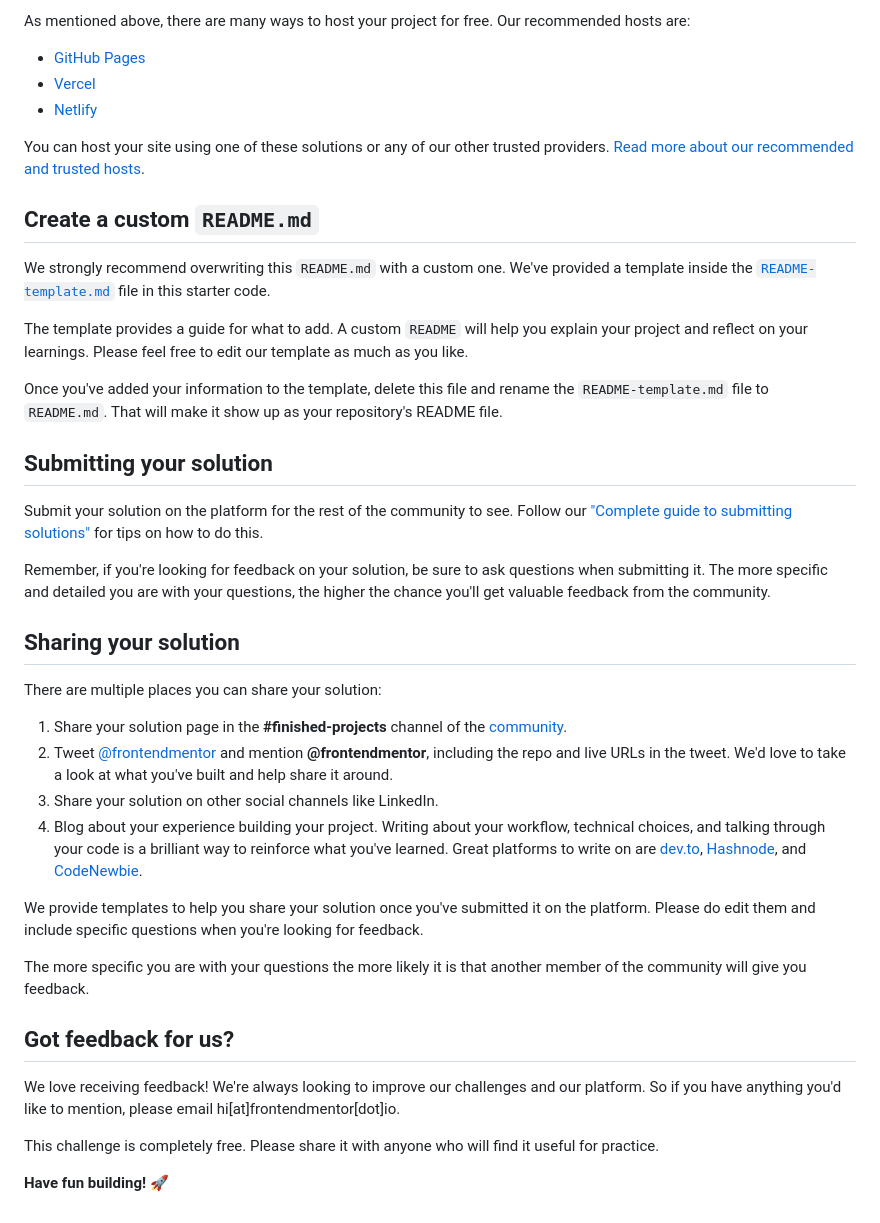
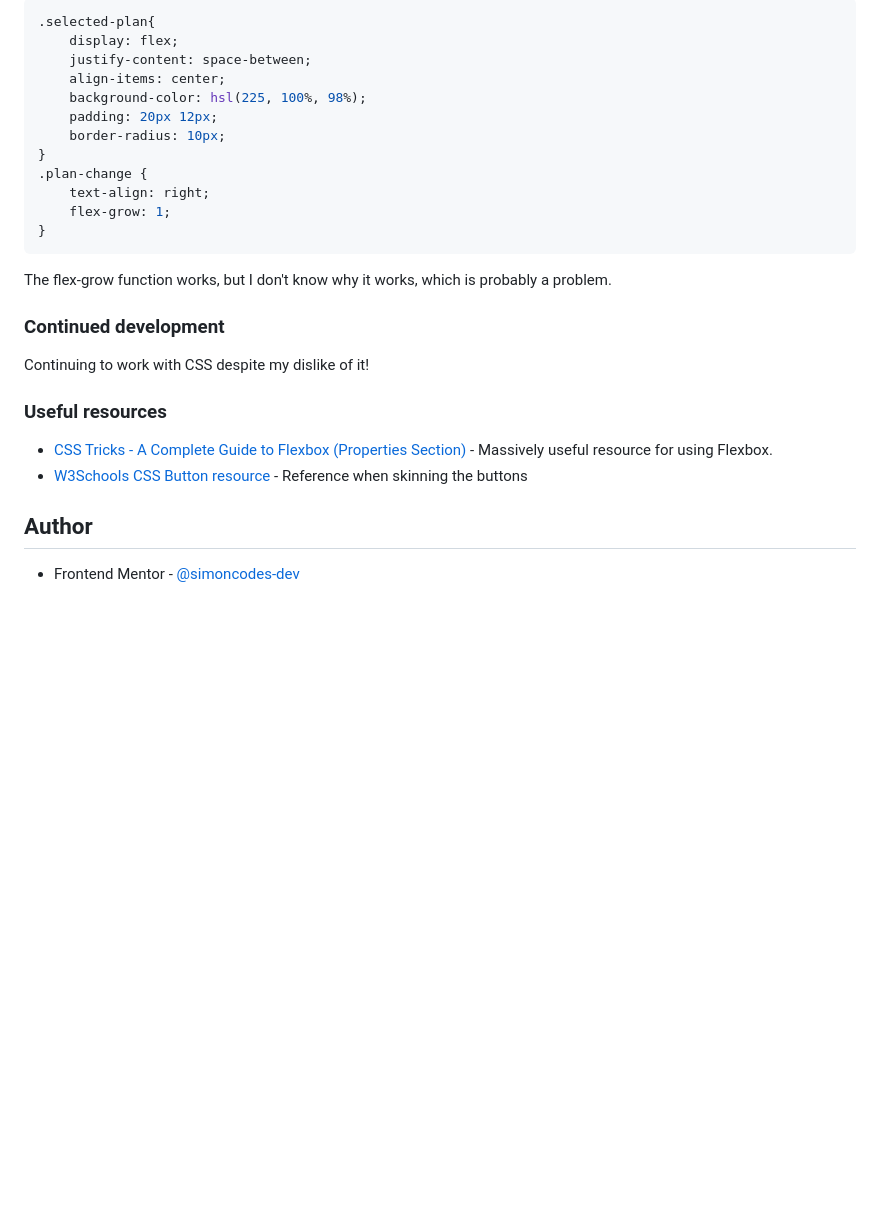
Before and after one commit to simoncodes-dev/FEM-Order-Summary-Component, a Markdown page: README.md, the part around the change printed below. Rendered like a GitHub page; blank space fills up the shorter version.

````diff
--- a/README.md
+++ b/README.md
@@ -49,43 +49,30 @@ Feel free to use any workflow that you feel comfortable with. Below is a suggest
 
-As mentioned above, there are many ways to host your project for free. Our recommended hosts are:
+```css
+.selected-plan{
+    display: flex;
+    justify-content: space-between;
+    align-items: center;
+    background-color: hsl(225, 100%, 98%);
+    padding: 20px 12px;
+    border-radius: 10px;
+}
+.plan-change {
+    text-align: right;
+    flex-grow: 1;
+}
+```
 
-- [GitHub Pages](https://pages.github.com/)
-- [Vercel](https://vercel.com/)
-- [Netlify](https://www.netlify.com/)
+The flex-grow function works, but I don't know why it works, which is probably a problem.
 
-You can host your site using one of these solutions or any of our other trusted providers. [Read more about our recommended and trusted hosts](https://medium.com/frontend-mentor/frontend-mentor-trusted-hosting-providers-bf000dfebe).
+### Continued development
 
-## Create a custom `README.md`
+Continuing to work with CSS despite my dislike of it!
 
-We strongly recommend overwriting this `README.md` with a custom one. We've provided a template inside the [`README-template.md`](./README-template.md) file in this starter code.
+### Useful resources
 
-The template provides a guide for what to add. A custom `README` will help you explain your project and reflect on your learnings. Please feel free to edit our template as much as you like.
+- [CSS Tricks - A Complete Guide to Flexbox (Properties Section)](https://css-tricks.com/snippets/css/a-guide-to-flexbox/) - Massively useful resource for using Flexbox.
+- [W3Schools CSS Button resource](https://www.w3schools.com/css/css3_buttons.asp) - Reference when skinning the buttons
 
-Once you've added your information to the template, delete this file and rename the `README-template.md` file to `README.md`. That will make it show up as your repository's README file.
+## Author
 
-## Submitting your solution
-
-Submit your solution on the platform for the rest of the community to see. Follow our ["Complete guide to submitting solutions"](https://medium.com/frontend-mentor/a-complete-guide-to-submitting-solutions-on-frontend-mentor-ac6384162248) for tips on how to do this.
-
-Remember, if you're looking for feedback on your solution, be sure to ask questions when submitting it. The more specific and detailed you are with your questions, the higher the chance you'll get valuable feedback from the community.
-
-## Sharing your solution
-
-There are multiple places you can share your solution:
-
-1. Share your solution page in the **#finished-projects** channel of the [community](https://www.frontendmentor.io/community).
-2. Tweet [@frontendmentor](https://twitter.com/frontendmentor) and mention **@frontendmentor**, including the repo and live URLs in the tweet. We'd love to take a look at what you've built and help share it around.
-3. Share your solution on other social channels like LinkedIn.
-4. Blog about your experience building your project. Writing about your workflow, technical choices, and talking through your code is a brilliant way to reinforce what you've learned. Great platforms to write on are [dev.to](https://dev.to/), [Hashnode](https://hashnode.com/), and [CodeNewbie](https://community.codenewbie.org/).
-
-We provide templates to help you share your solution once you've submitted it on the platform. Please do edit them and include specific questions when you're looking for feedback.
-
-The more specific you are with your questions the more likely it is that another member of the community will give you feedback.
-
-## Got feedback for us?
-
-We love receiving feedback! We're always looking to improve our challenges and our platform. So if you have anything you'd like to mention, please email hi[at]frontendmentor[dot]io.
-
-This challenge is completely free. Please share it with anyone who will find it useful for practice.
-
-**Have fun building!** 🚀
+- Frontend Mentor - [@simoncodes-dev](https://www.frontendmentor.io/profile/simoncodes-dev)
````
Also changed, not shown: other parts of README.md (+29 -29 lines), README-template.md (deleted, +0 -110 lines), screenshot.png (added).
